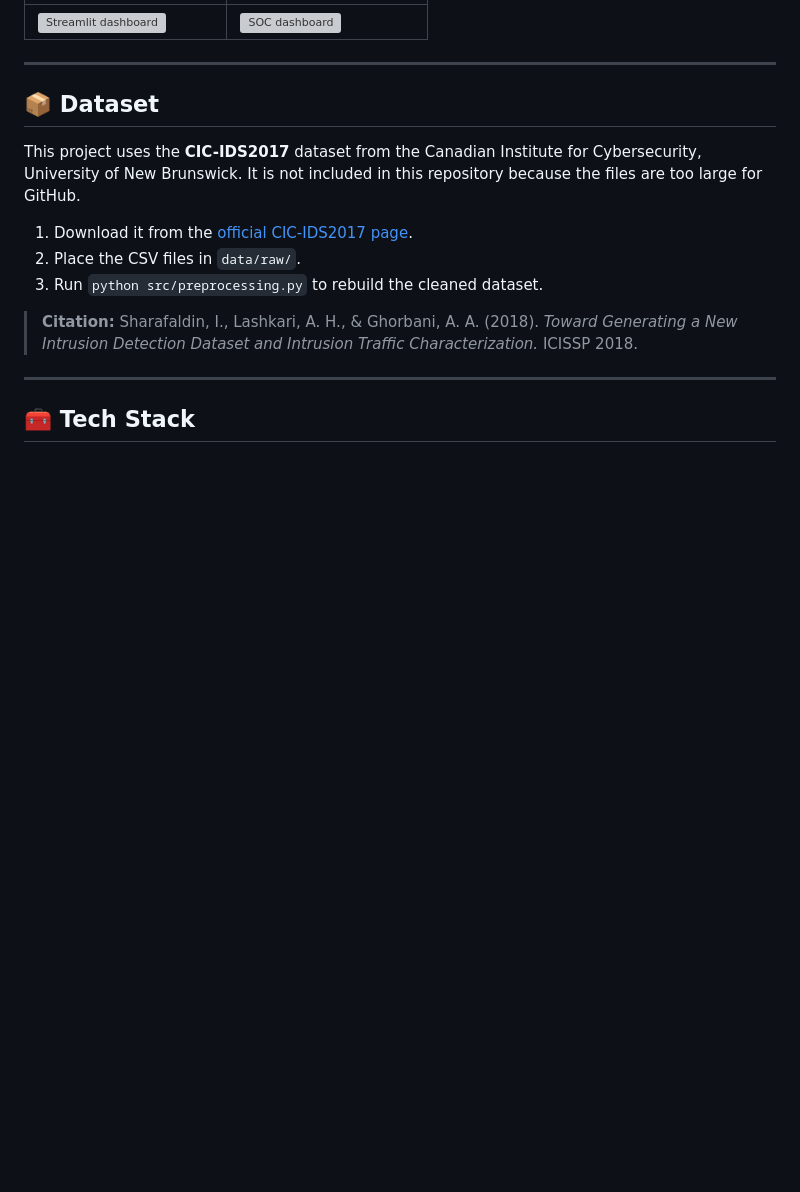
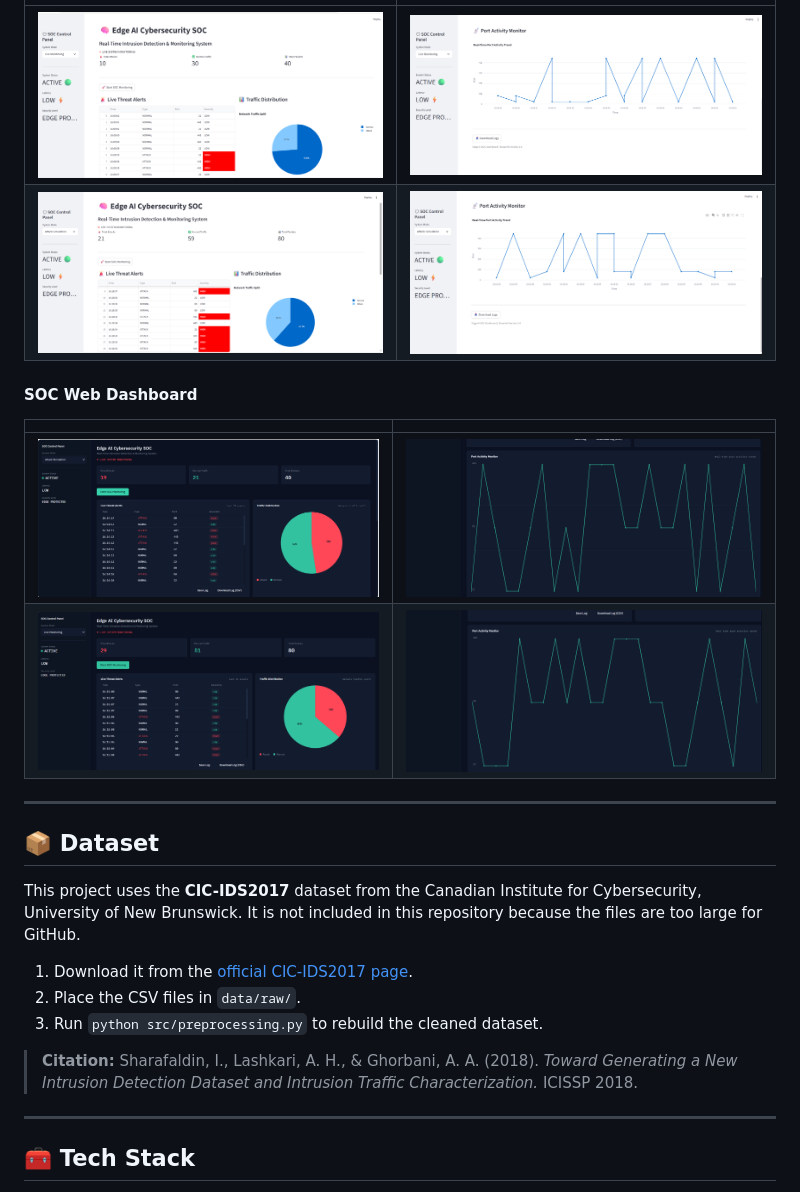
Before and after one commit to Shruti-Kagale/edge-ai-cybersecurity-agent, a Markdown page: README.md, the part around one of its changes. Drawn GitHub-style; blank space fills up the shorter version; grey boxes are pictures that could not be loaded.

Commit message:
Update README with new dashboard screenshots
Added additional screenshots for Streamlit and SOC dashboards.

```diff
--- a/README.md
+++ b/README.md
@@ -163,5 +163,12 @@ For the web dashboard, open `src/index.html` in your browser.
 |---|---|
-| ![Streamlit dashboard](docs/streamlit-dashboard.png) | ![SOC dashboard](docs/soc-dashboard.png) |
+| ![Streamlit dashboard 1](docs/streamlit-dashboard1.png) | ![Streamlit dashboard 2](docs/streamlit-dashboard2.png) |
+| ![Streamlit dashboard 3](docs/streamlit-dashboard3.png) | ![Streamlit dashboard 4](docs/streamlit-dashboard4.png) |
+
+#### SOC Web Dashboard
+| | |
+|---|---|
+| ![SOC dashboard 1](docs/soc-dashboard1.png) | ![SOC dashboard 2](docs/soc-dashboard2.png) |
+| ![SOC dashboard 3](docs/soc-dashboard3.png) | ![SOC dashboard 4](docs/soc-dashboard4.png) |
 
 ---
 
```
Also changed, not shown: other parts of README.md (+2 -2 lines).
